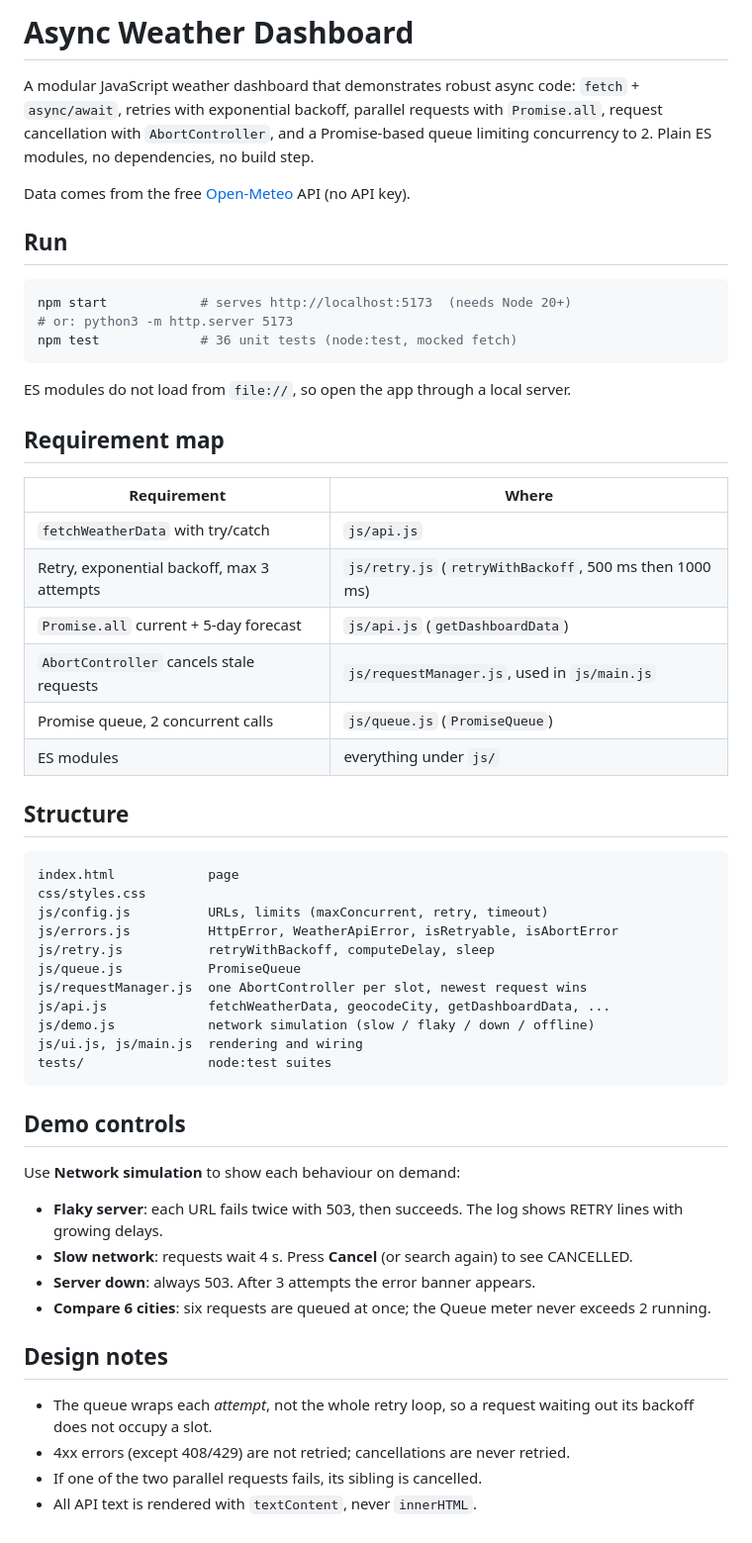
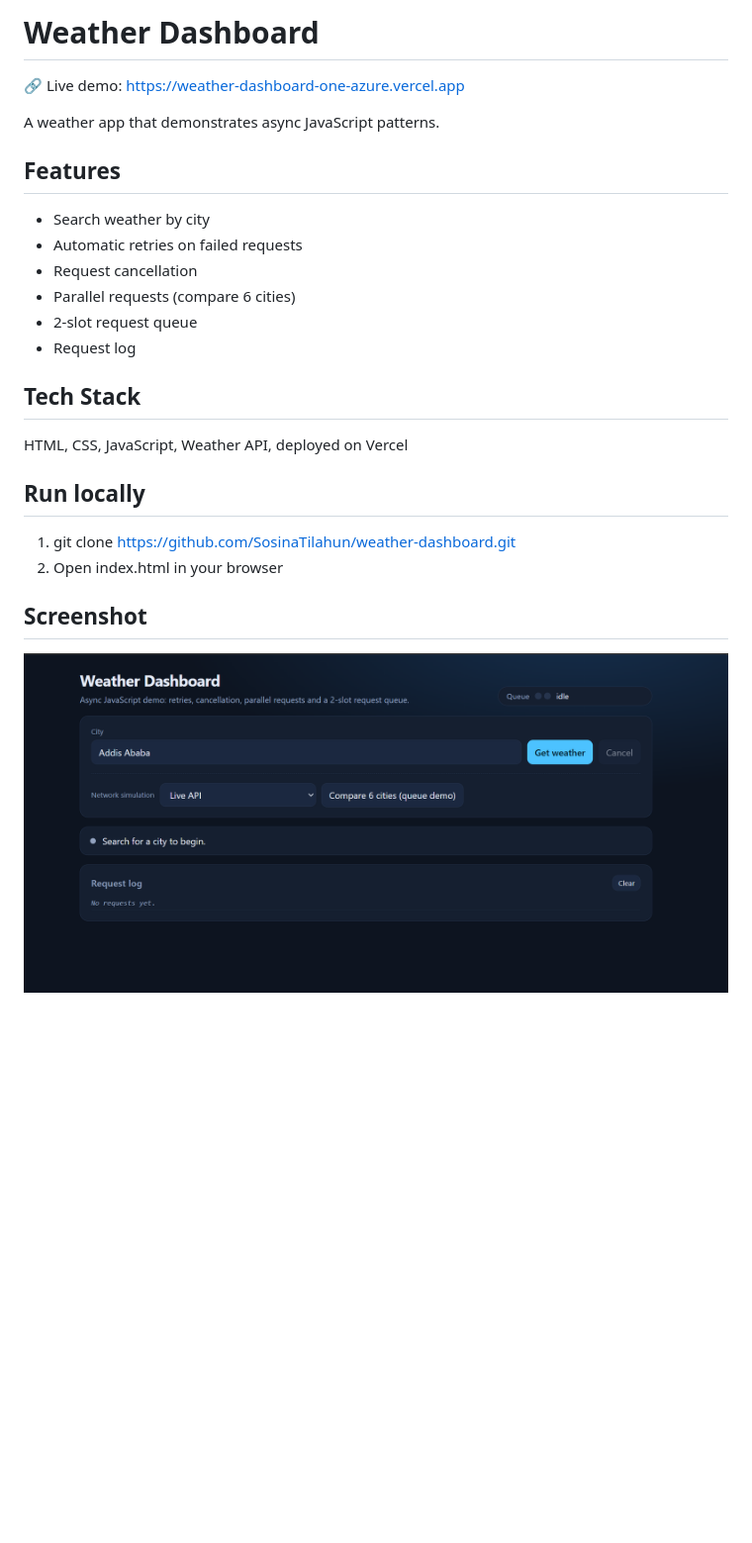
Before and after one commit to SosinaTilahun/weather-dashboard, a Markdown page: README.md, the part around the change. Shown at 99% size. Rendered like a GitHub page; pictures changed too: screenshot.png (added); blank space fills up the shorter version.

Commit message:
Add screenshot

````diff
--- a/README.md
+++ b/README.md
@@ -1,58 +1,27 @@
-# Async Weather Dashboard
+# Weather Dashboard
 
-A modular JavaScript weather dashboard that demonstrates robust async code: `fetch` + `async/await`, retries with exponential backoff, parallel requests with `Promise.all`, request cancellation with `AbortController`, and a Promise-based queue limiting concurrency to 2. Plain ES modules, no dependencies, no build step.
+🔗 Live demo: https://weather-dashboard-one-azure.vercel.app
 
-Data comes from the free [Open-Meteo](https://open-meteo.com/) API (no API key).
+A weather app that demonstrates async JavaScript patterns.
 
-## Run
+## Features
 
-```bash
-npm start            # serves http://localhost:5173  (needs Node 20+)
-# or: python3 -m http.server 5173
-npm test             # 36 unit tests (node:test, mocked fetch)
-```
+- Search weather by city
+- Automatic retries on failed requests
+- Request cancellation
+- Parallel requests (compare 6 cities)
+- 2-slot request queue
+- Request log
 
-ES modules do not load from `file://`, so open the app through a local server.
+## Tech Stack
 
-## Requirement map
+HTML, CSS, JavaScript, Weather API, deployed on Vercel
 
-| Requirement | Where |
-|---|---|
-| `fetchWeatherData` with try/catch | `js/api.js` |
-| Retry, exponential backoff, max 3 attempts | `js/retry.js` (`retryWithBackoff`, 500 ms then 1000 ms) |
-| `Promise.all` current + 5-day forecast | `js/api.js` (`getDashboardData`) |
-| `AbortController` cancels stale requests | `js/requestManager.js`, used in `js/main.js` |
-| Promise queue, 2 concurrent calls | `js/queue.js` (`PromiseQueue`) |
-| ES modules | everything under `js/` |
+## Run locally
 
-## Structure
+1. git clone https://github.com/SosinaTilahun/weather-dashboard.git
+2. Open index.html in your browser
 
-```
-index.html            page
-css/styles.css
-js/config.js          URLs, limits (maxConcurrent, retry, timeout)
-js/errors.js          HttpError, WeatherApiError, isRetryable, isAbortError
-js/retry.js           retryWithBackoff, computeDelay, sleep
-js/queue.js           PromiseQueue
-js/requestManager.js  one AbortController per slot, newest request wins
-js/api.js             fetchWeatherData, geocodeCity, getDashboardData, ...
-js/demo.js            network simulation (slow / flaky / down / offline)
-js/ui.js, js/main.js  rendering and wiring
-tests/                node:test suites
-```
+## Screenshot
 
-## Demo controls
-
-Use **Network simulation** to show each behaviour on demand:
-
-- **Flaky server**: each URL fails twice with 503, then succeeds. The log shows RETRY lines with growing delays.
-- **Slow network**: requests wait 4 s. Press **Cancel** (or search again) to see CANCELLED.
-- **Server down**: always 503. After 3 attempts the error banner appears.
-- **Compare 6 cities**: six requests are queued at once; the Queue meter never exceeds 2 running.
-
-## Design notes
-
-- The queue wraps each *attempt*, not the whole retry loop, so a request waiting out its backoff does not occupy a slot.
-- 4xx errors (except 408/429) are not retried; cancellations are never retried.
-- If one of the two parallel requests fails, its sibling is cancelled.
-- All API text is rendered with `textContent`, never `innerHTML`.
+![Weather Dashboard](screenshot.png)
````
